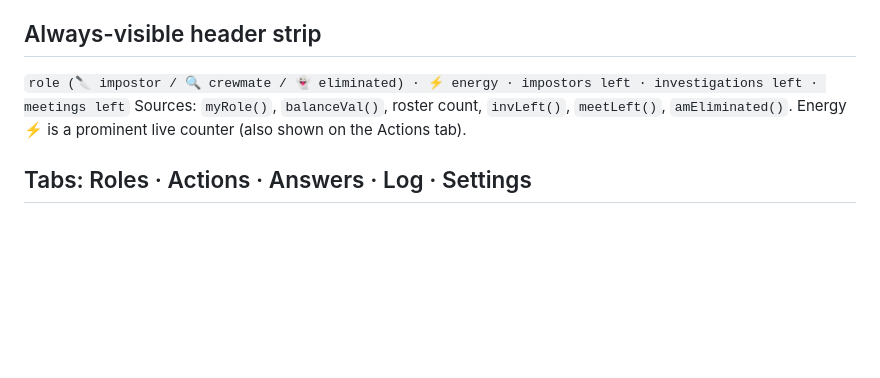
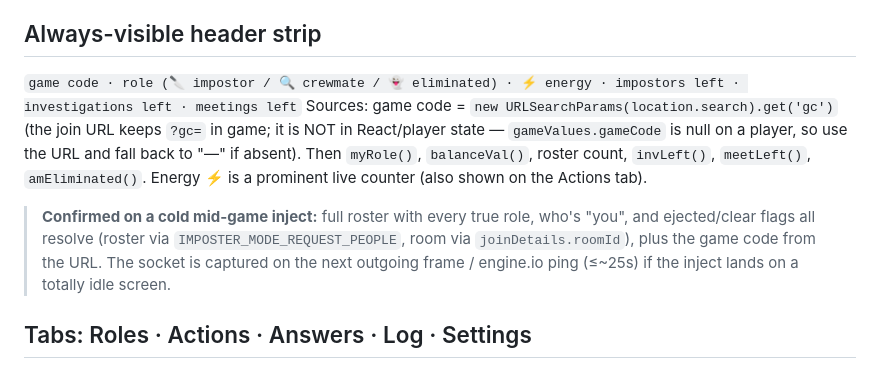
Before and after one commit to killllllformatt/vibecodemods, a Markdown page: gimkit/trust-no-one/HUB-BLUEPRINT.md, the part around the change. GitHub-like rendering; blank space fills up the shorter version.

Commit message:
TNO blueprint: add game code to header, note mid-game-inject confirmation
Game code is reachable on a player client from the join URL (?gc=), not React
state (gameValues.gameCode is null), so the header reads it from location.search
with a "—" fallback. Add a confirmation note that a cold mid-game inject resolves
the full roster + roles + self + room + game code.

Co-Authored-By: Claude Opus 4.8 <noreply@anthropic.com>

```diff
--- a/gimkit/trust-no-one/HUB-BLUEPRINT.md
+++ b/gimkit/trust-no-one/HUB-BLUEPRINT.md
@@ -16,9 +16,16 @@ protocol. Make it look **identical to the STAX hub** (`../../buildyourstax/`).
 - Risky/visible actions carry a **danger label** (as STAX does).
 
 ## Always-visible header strip
-`role (🔪 impostor / 🔍 crewmate / 👻 eliminated) · ⚡ energy · impostors left · investigations left · meetings left`
-Sources: `myRole()`, `balanceVal()`, roster count, `invLeft()`, `meetLeft()`, `amEliminated()`.
-Energy ⚡ is a prominent live counter (also shown on the Actions tab).
+`game code · role (🔪 impostor / 🔍 crewmate / 👻 eliminated) · ⚡ energy · impostors left · investigations left · meetings left`
+Sources: game code = `new URLSearchParams(location.search).get('gc')` (the join URL keeps `?gc=` in
+game; it is NOT in React/player state — `gameValues.gameCode` is null on a player, so use the URL
+and fall back to "—" if absent). Then `myRole()`, `balanceVal()`, roster count, `invLeft()`,
+`meetLeft()`, `amEliminated()`. Energy ⚡ is a prominent live counter (also shown on the Actions tab).
+
+> **Confirmed on a cold mid-game inject:** full roster with every true role, who's "you", and
+> ejected/clear flags all resolve (roster via `IMPOSTER_MODE_REQUEST_PEOPLE`, room via
+> `joinDetails.roomId`), plus the game code from the URL. The socket is captured on the next
+> outgoing frame / engine.io ping (≤~25s) if the inject lands on a totally idle screen.
 
 ## Tabs: Roles · Actions · Answers · Log · Settings
 
```
